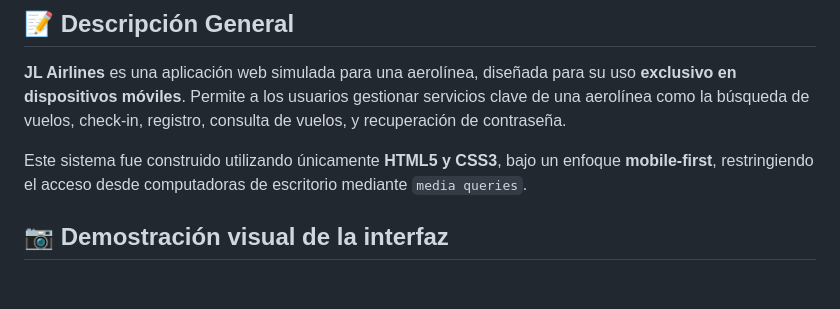
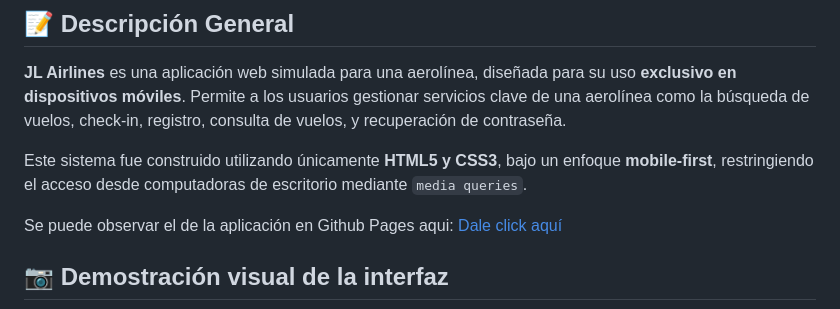
Before and after one commit to Jefersonlopezr/PROYECTO---HTML, a Markdown page: README.MD, the part around the change. Drawn GitHub-style; blank space fills up the shorter version.

```diff
--- a/README.MD
+++ b/README.MD
@@ -5,6 +5,9 @@
 **JL Airlines** es una aplicación web simulada para una aerolínea, diseñada para su uso **exclusivo en dispositivos móviles**. Permite a los usuarios gestionar servicios clave de una aerolínea como la búsqueda de vuelos, check-in, registro, consulta de vuelos, y recuperación de contraseña.
 
 Este sistema fue construido utilizando únicamente **HTML5 y CSS3**, bajo un enfoque **mobile-first**, restringiendo el acceso desde computadoras de escritorio mediante `media queries`.
+
+Se puede observar el de la aplicación en Github Pages aqui:
+[Dale click aquí](https://jefersonlopezr.github.io/PROYECTO---HTML/)
 
 ## 📷 Demostración visual de la interfaz
 
```
